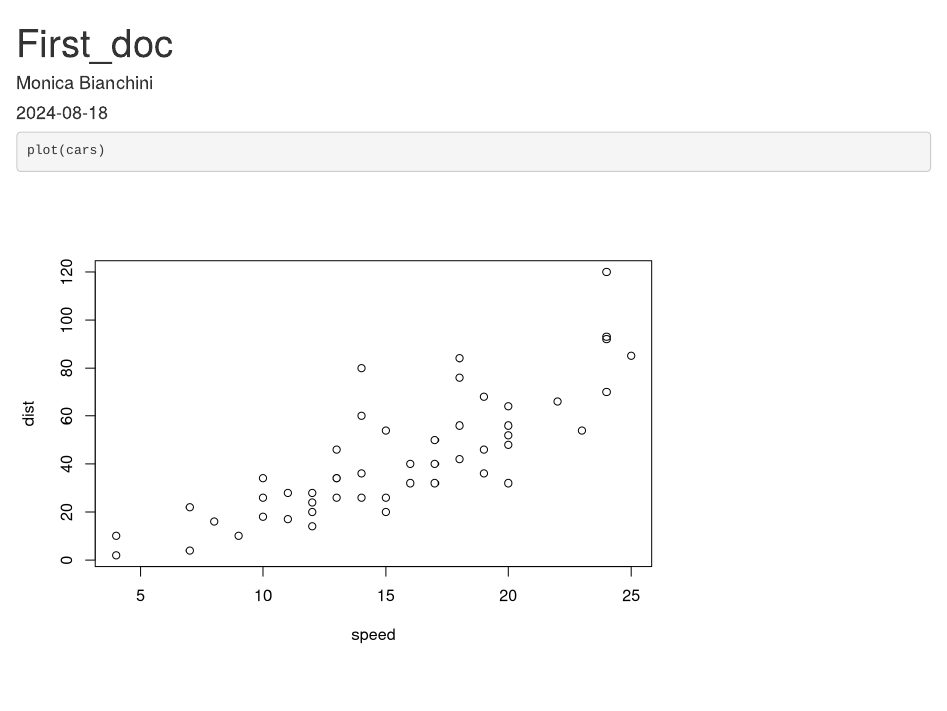
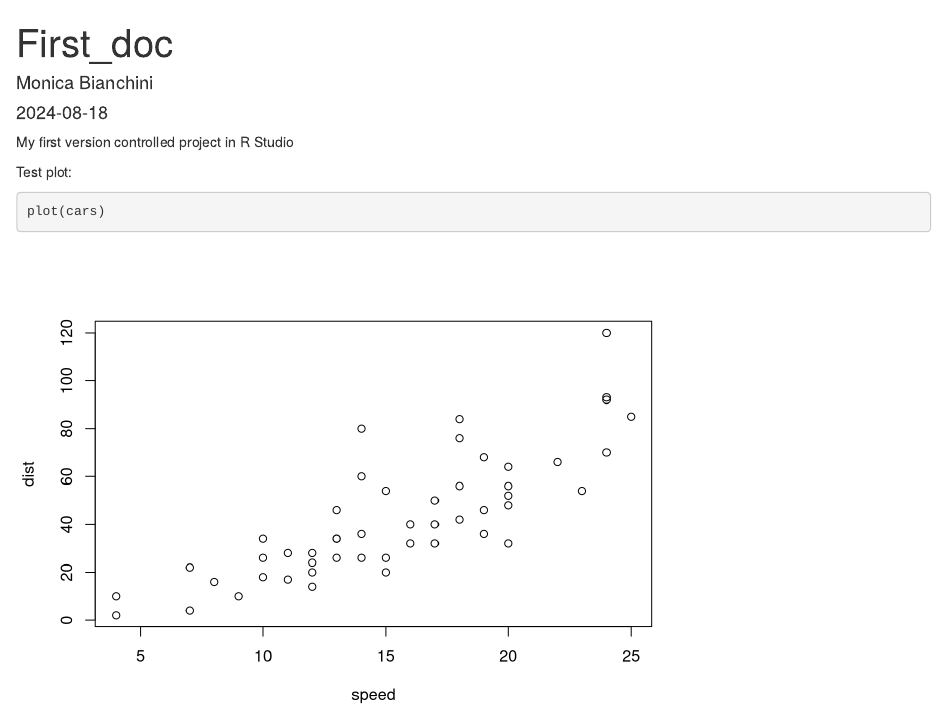
Before and after one commit to mbianchini4/test_repo, an R Markdown document (first_doc.Rmd): the page in a window 1100 px wide, from its top. Rendered offline with R 4.5, knitr and Pandoc, with nearby package versions.

Commit message:
first commit

````diff
--- a/first_doc.Rmd
+++ b/first_doc.Rmd
@@ -9,6 +9,9 @@ output: html_document
 knitr::opts_chunk$set(echo = TRUE)
 ```
 
+My first version controlled project in R Studio
+
+Test plot:
 ```{r, test-plot}
 plot(cars)
 
````
